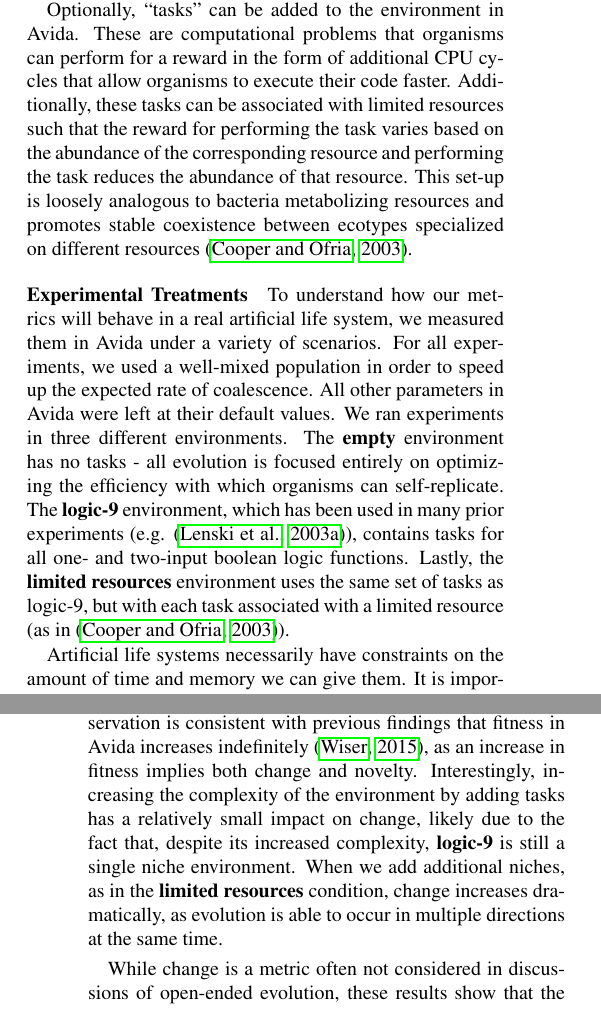
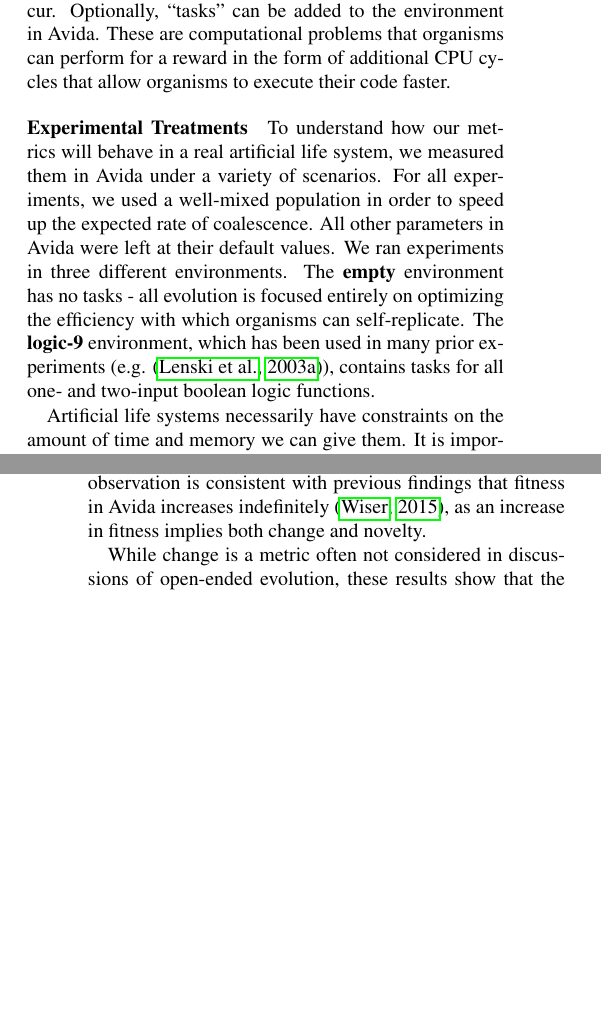
Before and after one commit to emilydolson/MODES-toolbox-paper, a LaTeX document (ALife_OEE.tex): two parts of the columns of pages 7 and 9 of 14, joined at a grey line, cut so that both start at the same text, the shorter picture padded with empty space. Compiled offline with pdfLaTeX.

Commit message:
Updates from ShareLaTeX

```diff
--- a/ALife_OEE.tex
+++ b/ALife_OEE.tex
@@ -208,11 +208,9 @@ treatment, we performed eight experimental treatments: \textbf{High K} tests the
 
 \subsection{Avida}
 
-The Avida Digital Evolution platform is a popular artificial life system for studying evolutionary dynamics \citep{ofria_avida:_2004}. Avida consists of a population of self-replicating digital organisms with circular genomes composed of assembly-code-like instructions. Over the course of their lifetimes, organisms in Avida execute the code in their genome. The population is initially seeded with a single hand-coded organism that inefficiently copies itself and nothing else. Each organism lives in its own cell in a toroidal grid. When organisms copy themselves, their offspring is placed in a different cell, overwriting any previous occupant of that cell. Thus, there is pressure for individuals to reproduce quickly, before others copy over them. During the replication process, mutations are probabilistically introduced. Thus, the system contains inheritance, variation, and selection, causing evolution by natural selection to occur.
-
-Optionally, ``tasks'' can be added to the environment in Avida. These are computational problems that organisms can perform for a reward in the form of additional CPU cycles that allow organisms to execute their code faster. Additionally, these tasks can be associated with limited resources such that the reward for performing the task varies based on the abundance of the corresponding resource and performing the task reduces the abundance of that resource. This set-up is loosely analogous to bacteria metabolizing resources and promotes stable coexistence between ecotypes specialized on different resources \citep{cooper_evolution_2003}.
+The Avida Digital Evolution platform is a popular artificial life system for studying evolutionary dynamics \citep{ofria_avida:_2004}. Avida consists of a population of self-replicating digital organisms with circular genomes composed of assembly-code-like instructions. Over the course of their lifetimes, organisms in Avida execute the code in their genome. The population is initially seeded with a single hand-coded organism that inefficiently copies itself and nothing else. Each organism lives in its own cell in a toroidal grid. When organisms copy themselves, their offspring is placed in a different cell, overwriting any previous occupant of that cell. Thus, there is pressure for individuals to reproduce quickly, before others copy over them. During the replication process, mutations are probabilistically introduced. Thus, the system contains inheritance, variation, and selection, causing evolution by natural selection to occur. Optionally, ``tasks'' can be added to the environment in Avida. These are computational problems that organisms can perform for a reward in the form of additional CPU cycles that allow organisms to execute their code faster.
 
 \subsubsection{Experimental Treatments}
-To understand how our metrics will behave in a real artificial life system, we measured them in Avida under a variety of scenarios. For all experiments, we used a well-mixed population in order to speed up the expected rate of coalescence. All other parameters in Avida were left at their default values. We ran experiments in three different environments. The \textbf{empty} environment has no tasks - all evolution is focused entirely on optimizing the efficiency with which organisms can self-replicate. The \textbf{logic-9} environment, which has been used in many prior experiments (e.g. \citep{lenski_evolutionary_2003}), contains tasks for all one- and two-input boolean logic functions. Lastly, the \textbf{limited resources} environment uses the same set of tasks as logic-9, but with each task associated with a limited resource (as in \citep{cooper_evolution_2003}).
+To understand how our metrics will behave in a real artificial life system, we measured them in Avida under a variety of scenarios. For all experiments, we used a well-mixed population in order to speed up the expected rate of coalescence. All other parameters in Avida were left at their default values. We ran experiments in three different environments. The \textbf{empty} environment has no tasks - all evolution is focused entirely on optimizing the efficiency with which organisms can self-replicate. The \textbf{logic-9} environment, which has been used in many prior experiments (e.g. \citep{lenski_evolutionary_2003}), contains tasks for all one- and two-input boolean logic functions.
 
 Artificial life systems necessarily have constraints on the amount of time and memory we can give them. It is important in open-ended evolution research to figure out whether these constraints are imposing practical limitations on the dynamics the system exhibits. To do so, we ran experiments in each environment at three different population sizes: 500, 1000, and 2000. In each condition, we ran 30 replicate runs of Avida.
@@ -244,7 +244,7 @@ For a system to exhibit open-ended evolution, it is clearly necessary for the co
 
 The majority of environmental conditions we tested in the NK Landscape system produced dynamics over time qualitatively similar to the baseline treatment. In Figure~\ref{change} we show the amount of meaningful change in populations at the final time point in more environmental conditions. Larger genomes (N) lead to increased meaningful change because they allow for a larger search space that the population can continuously mutate within, leading to more beneficial mutants. A higher mutation rate leads to increased meaningful change because mutations are necessary to create any meaningful change in this system. A smaller population size produces more meaningful change because a small population cannot hold as many different genomes at one time and therefore there are more genomes that can arise that are different than what is in the previous population. Finally, fitness sharing can produce increased meaningful change because it creates a constant pressure for the population to adapt away from whatever is the current dominant genotype.
 
-In Avida, there is always at least a little change. This observation is consistent with previous findings that fitness in Avida increases indefinitely \citep{wiser_analysis_2015}, as an increase in fitness implies both change and novelty. Interestingly, increasing the complexity of the environment by adding tasks has a relatively small impact on change, likely due to the fact that, despite its increased complexity, \textbf{logic-9} is still a single niche environment. When we add additional niches, as in the \textbf{limited resources} condition, change increases dramatically, as evolution is able to occur in multiple directions at the same time.
+In Avida, there is always at least a little change. This observation is consistent with previous findings that fitness in Avida increases indefinitely \citep{wiser_analysis_2015}, as an increase in fitness implies both change and novelty.
 
 \begin{figure}
 \includegraphics[width=3.5in]{figs/changeboxplots.png}
```
Also changed, not shown: ALife_OEE.tex (8 more changed lines).
